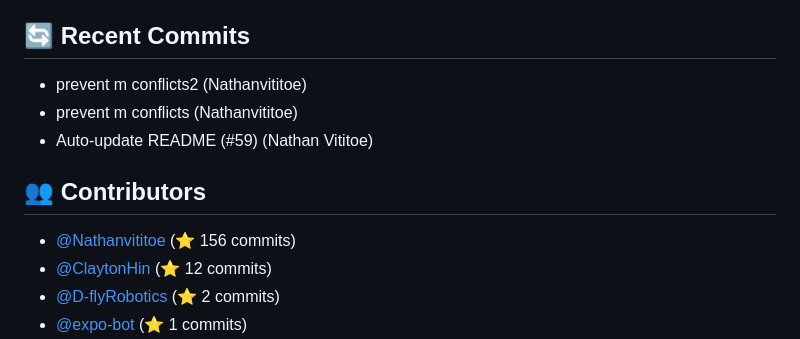
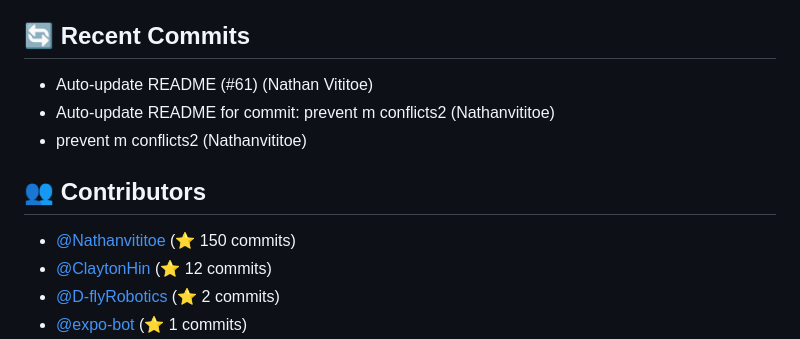
Before and after one commit to ThatCashflowLife/that-cashflow-life, a Markdown page: README.md, the part around one of its changes. GitHub-like rendering.

Commit message:
Auto-update README for commit: Auto-update README (#61)

```diff
--- a/README.md
+++ b/README.md
@@ -85,12 +85,12 @@ Ensure you have the following installed:
 - **typescript**: ^5.7.3
 
 ## 🔄 Recent Commits
+- Auto-update README (#61) (Nathan Vititoe)
+- Auto-update README for commit: prevent m conflicts2 (Nathanvititoe)
 - prevent m conflicts2 (Nathanvititoe)
-- prevent m conflicts (Nathanvititoe)
-- Auto-update README (#59) (Nathan Vititoe)
 
 ## 👥 Contributors
-- [@Nathanvititoe](https://github.com/Nathanvititoe) (⭐ 156 commits)
+- [@Nathanvititoe](https://github.com/Nathanvititoe) (⭐ 150 commits)
 - [@ClaytonHin](https://github.com/ClaytonHin) (⭐ 12 commits)
 - [@D-flyRobotics](https://github.com/D-flyRobotics) (⭐ 2 commits)
 - [@expo-bot](https://github.com/expo-bot) (⭐ 1 commits)
```
Also changed, not shown: other parts of README.md (+1 -1 lines).
